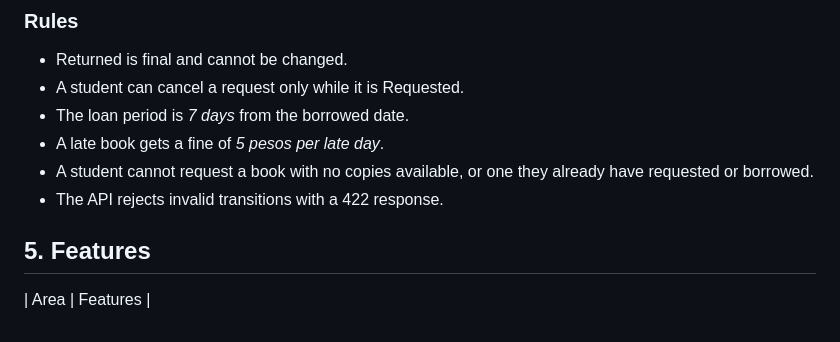
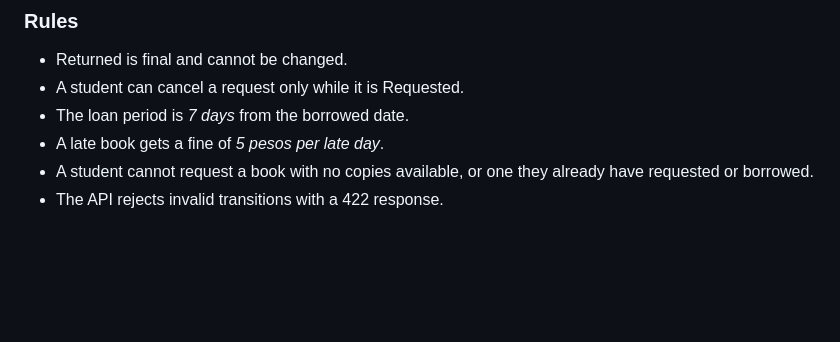
Before and after one commit to jeboy24/DC4_Final_Project, a Markdown page: README.md, the part around the change. Drawn GitHub-style; blank space fills up the shorter version.

```diff
--- a/README.md
+++ b/README.md
@@ -64,6 +64,4 @@ Statuses: *Requested → Borrowed → Returned*. A request only moves forward.
 - A student cannot request a book with no copies available, or one they already have requested or borrowed.
 - The API rejects invalid transitions with a 422 response.
 
-## 5. Features
-
-| Area | Features |
+##
```
